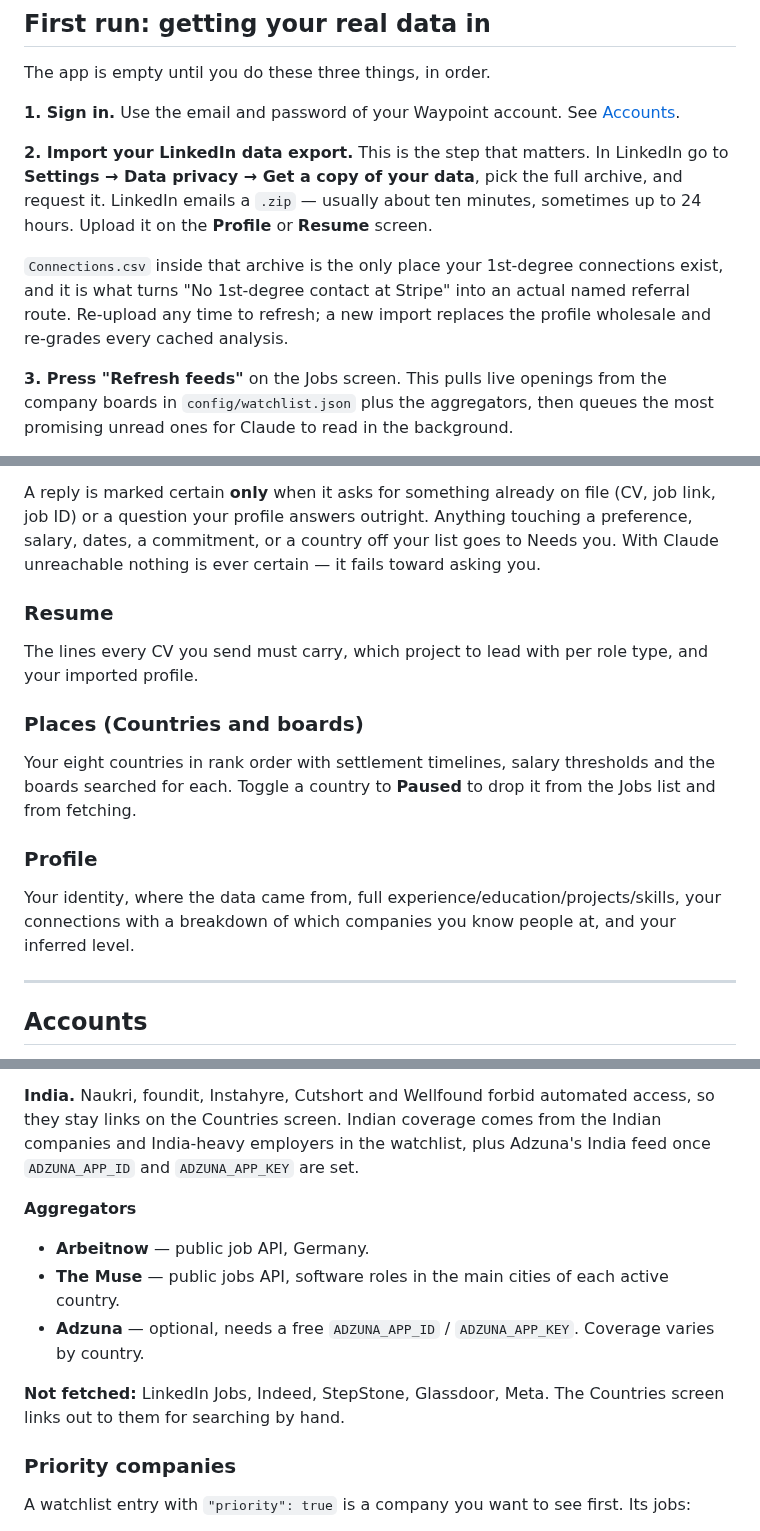
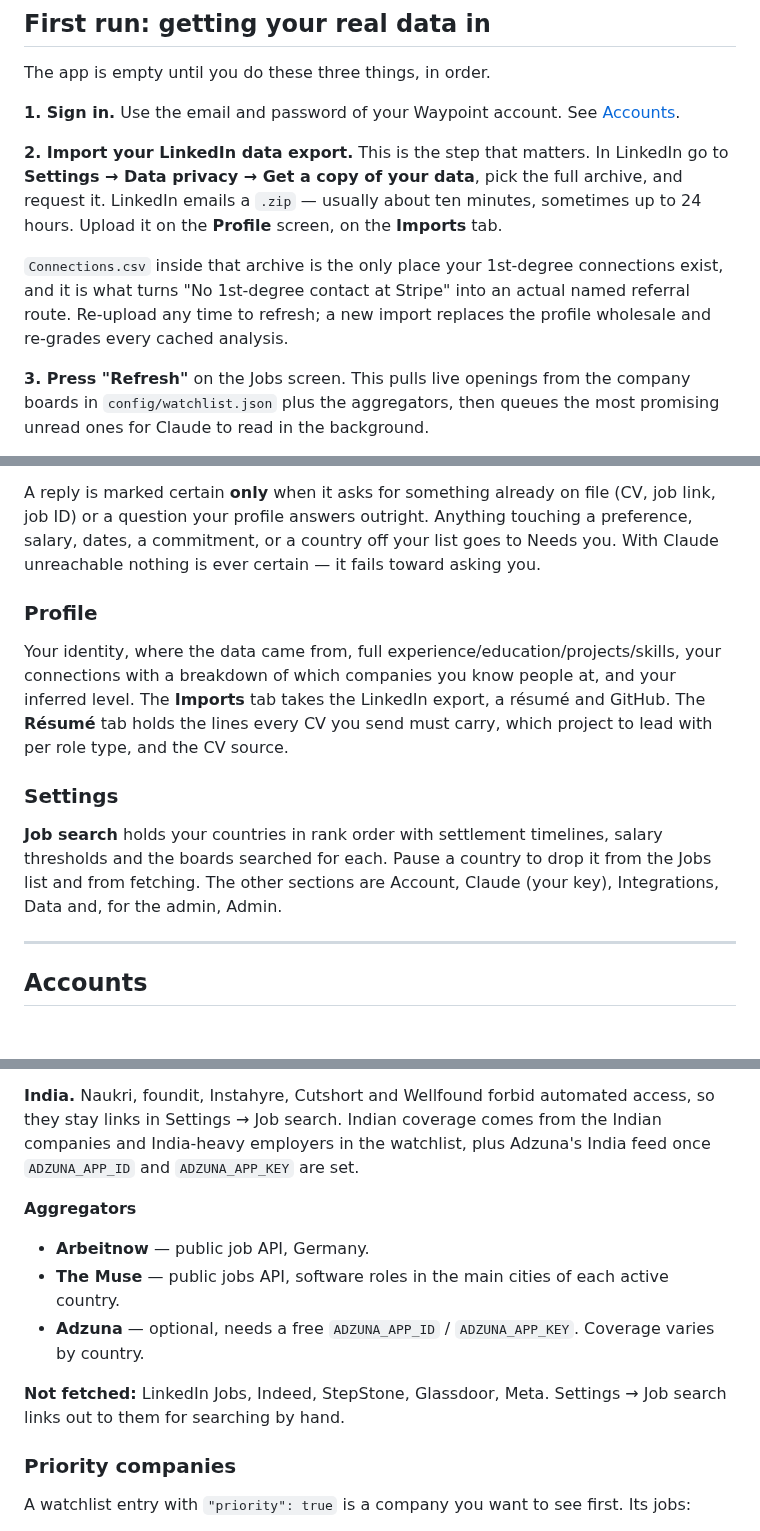
Before and after one commit to arorashivoy/waypoint, a Markdown page: README.md, 3 parts joined by grey strips. Drawn GitHub-style; blank space fills up the shorter version.

```diff
--- a/README.md
+++ b/README.md
@@ -91,13 +95,13 @@ The app is empty until you do these three things, in order.
 **2. Import your LinkedIn data export.** This is the step that matters. In LinkedIn go to
 **Settings → Data privacy → Get a copy of your data**, pick the full archive, and request it.
 LinkedIn emails a `.zip` — usually about ten minutes, sometimes up to 24 hours. Upload it on the
-**Profile** or **Resume** screen.
+**Profile** screen, on the **Imports** tab.
 
 `Connections.csv` inside that archive is the only place your 1st-degree connections exist, and it is
 what turns "No 1st-degree contact at Stripe" into an actual named referral route. Re-upload any time
 to refresh; a new import replaces the profile wholesale and re-grades every cached analysis.
 
-**3. Press "Refresh feeds"** on the Jobs screen. This pulls live openings from the company boards in
+**3. Press "Refresh"** on the Jobs screen. This pulls live openings from the company boards in
 `config/watchlist.json` plus the aggregators, then queues the most promising unread ones for Claude
 to read in the background.
 
@@ -191,17 +195,16 @@ or a question your profile answers outright. Anything touching a preference, sal
 commitment, or a country off your list goes to Needs you. With Claude unreachable nothing is ever
 certain — it fails toward asking you.
 
-### Resume
-The lines every CV you send must carry, which project to lead with per role type, and your imported
-profile.
-
-### Places (Countries and boards)
-Your eight countries in rank order with settlement timelines, salary thresholds and the boards
-searched for each. Toggle a country to **Paused** to drop it from the Jobs list and from fetching.
-
 ### Profile
 Your identity, where the data came from, full experience/education/projects/skills, your connections
-with a breakdown of which companies you know people at, and your inferred level.
+with a breakdown of which companies you know people at, and your inferred level. The **Imports** tab
+takes the LinkedIn export, a résumé and GitHub. The **Résumé** tab holds the lines every CV you send
+must carry, which project to lead with per role type, and the CV source.
+
+### Settings
+**Job search** holds your countries in rank order with settlement timelines, salary thresholds and the
+boards searched for each. Pause a country to drop it from the Jobs list and from fetching. The other
+sections are Account, Claude (your key), Integrations, Data and, for the admin, Admin.
 
 ---
 
@@ -556,7 +559,7 @@ per country. A job-board API returns a company's openings worldwide in one respo
 optional `countries` list lets a refresh skip that board when none of its countries is on.
 
 **India.** Naukri, foundit, Instahyre, Cutshort and Wellfound forbid automated access, so they stay
-links on the Countries screen. Indian coverage comes from the Indian companies and India-heavy employers
+links in Settings → Job search. Indian coverage comes from the Indian companies and India-heavy employers
 in the watchlist, plus Adzuna's India feed once `ADZUNA_APP_ID` and `ADZUNA_APP_KEY` are set.
 
 **Aggregators**
@@ -565,7 +568,7 @@ in the watchlist, plus Adzuna's India feed once `ADZUNA_APP_ID` and `ADZUNA_APP_
 - **The Muse** — public jobs API, software roles in the main cities of each active country.
 - **Adzuna** — optional, needs a free `ADZUNA_APP_ID` / `ADZUNA_APP_KEY`. Coverage varies by country.
 
-**Not fetched:** LinkedIn Jobs, Indeed, StepStone, Glassdoor, Meta. The Countries screen links
+**Not fetched:** LinkedIn Jobs, Indeed, StepStone, Glassdoor, Meta. Settings → Job search links
 out to them for searching by hand.
 
 ### Priority companies
```
Also changed, not shown: other parts of README.md (+8 -3 lines), SETUP_WITH_CLAUDE.md (+9 -2 lines), docs/deploy.md (+21 -1 lines).
